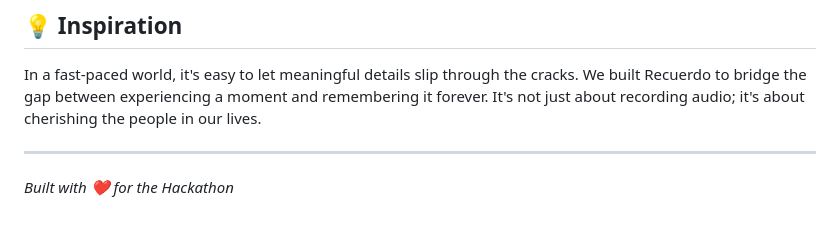
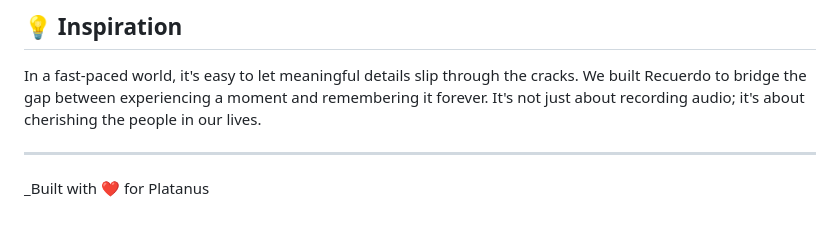
Before and after one commit to platanus-hack/platanus-hack-25-team-27, a Markdown page: README.md, the part around one of its changes. Rendered like a GitHub page.

Commit message:
Revise README

```diff
--- a/README.md
+++ b/README.md
@@ -89,4 +92,4 @@ In a fast-paced world, it's easy to let meaningful details slip through the crac
 
 ---
 
-_Built with ❤️ for the Hackathon_
+_Built with ❤️ for Platanus
```
Also changed, not shown: other parts of README.md (+6 -3 lines).
